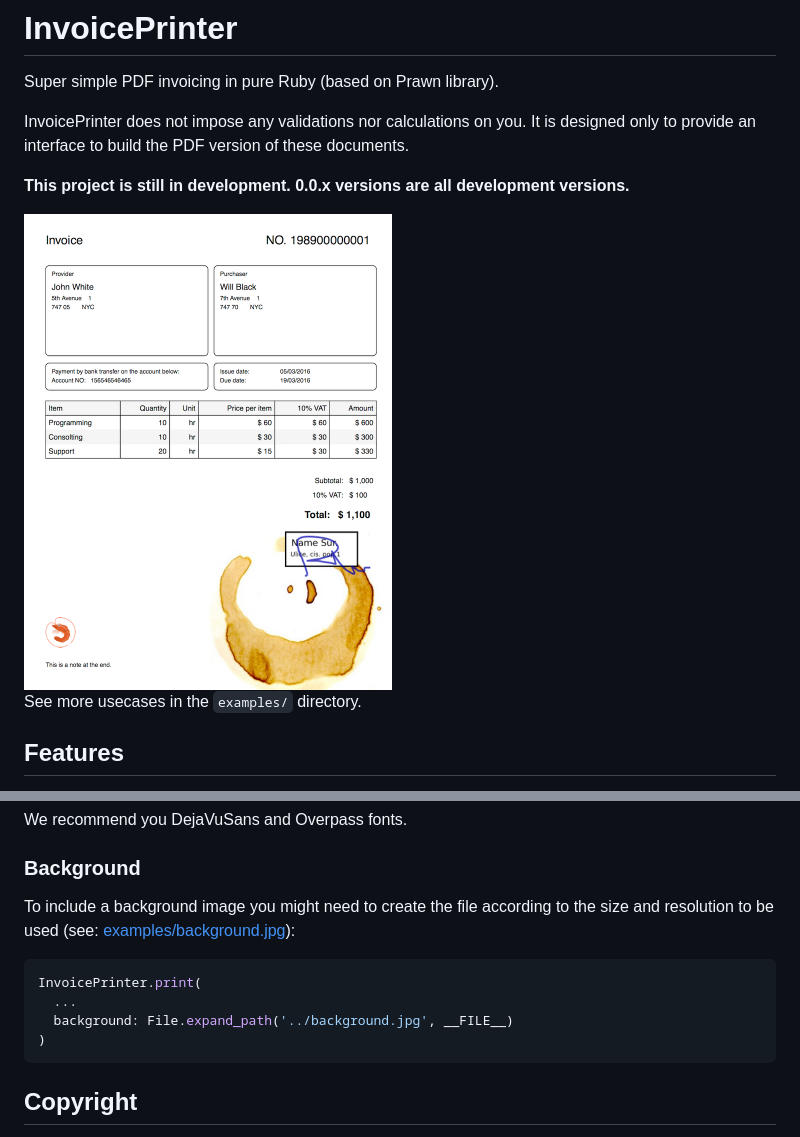
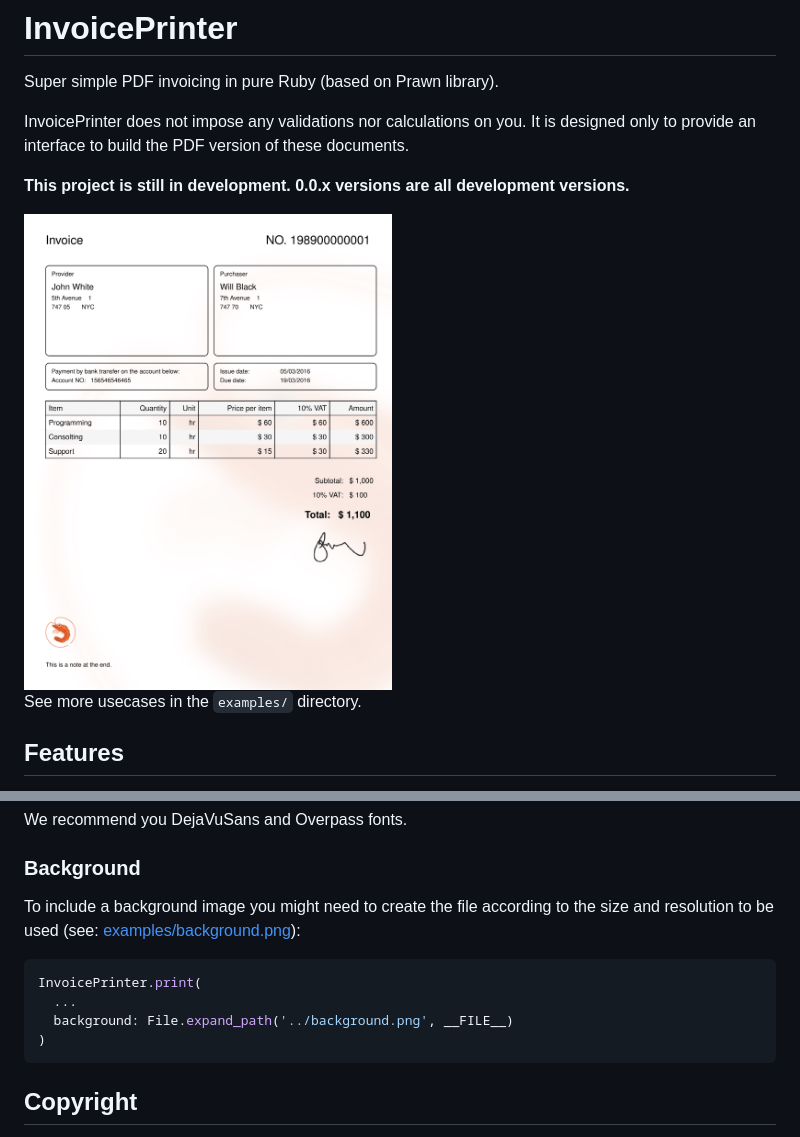
Before and after one commit to strzibny/invoice_printer, a Markdown page: README.md, 2 parts joined by grey strips. Rendered like a GitHub page; pictures changed too: examples/complex_invoice.png.

Commit message:
Update examples

````diff
--- a/README.md
+++ b/README.md
@@ -181,12 +181,12 @@ We recommend you DejaVuSans and Overpass fonts.
 
 ### Background
 
-To include a background image you might need to create the file according to the size and resolution to be used (see: [examples/background.jpg](https://github.com/strzibny/invoice_printer/blob/master/examples/background.jpg)):
+To include a background image you might need to create the file according to the size and resolution to be used (see: [examples/background.png](https://github.com/strzibny/invoice_printer/blob/master/examples/background.png)):
 
 ``` ruby
 InvoicePrinter.print(
   ...
-  background: File.expand_path('../background.jpg', __FILE__)
+  background: File.expand_path('../background.png', __FILE__)
 )
 ```
 
````
Also changed, not shown: examples/czech_invoice.jpg (deleted), 1 other file.
